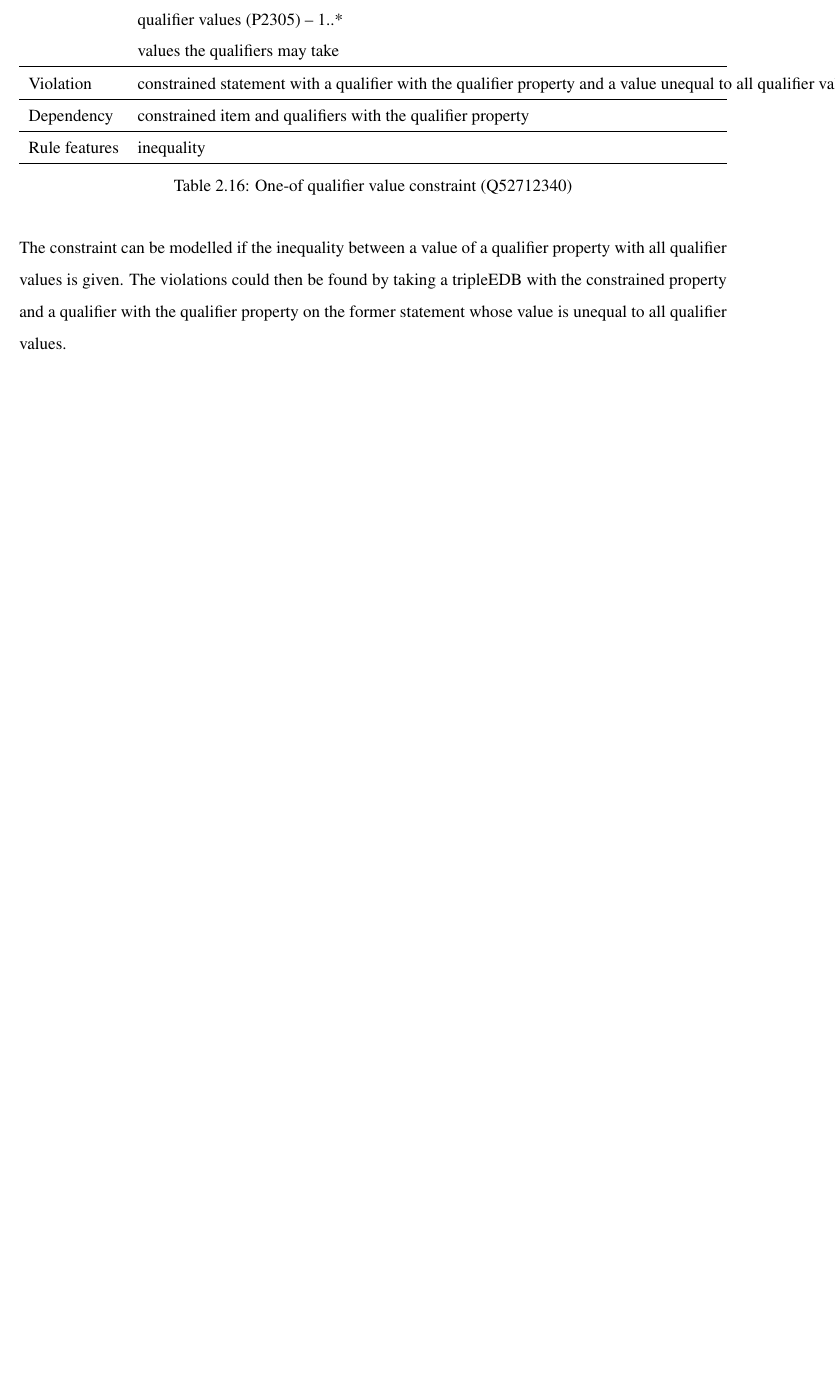
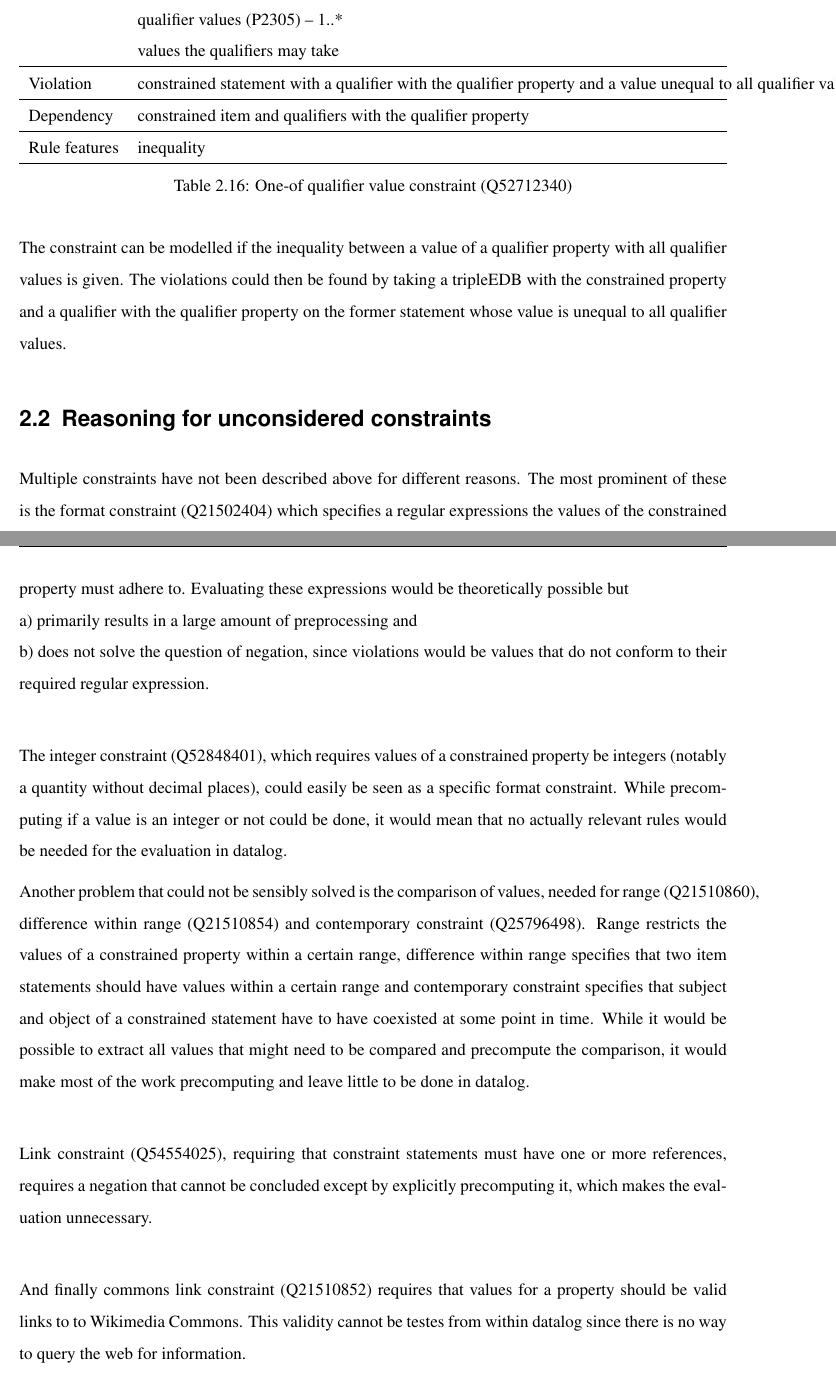
Before and after one commit to shade-belisar/wcd, a LaTeX thesis (thesis/paper/paper.tex): part of page 21 of 26 before the commit and two parts of pages 21 and 22 of 27 after it, the two joined at a grey line, cut so that both start at the same text, the shorter picture padded with empty space. Compiled offline with pdfLaTeX.

Commit message:
Added reasoning for unconsidered constraints

```diff
--- a/thesis/paper/paper.tex
+++ b/thesis/paper/paper.tex
@@ -472,6 +472,20 @@ Rule features & inequality \\
 
 The constraint can be modelled if the inequality between a value of a qualifier property with all qualifier values is given. The violations could then be found by taking a tripleEDB with the constrained property and a qualifier with the qualifier property on the former statement whose value is unequal to all qualifier values.
 
+\section{Reasoning for unconsidered constraints}
+Multiple constraints have not been described above for different reasons. The most prominent of these is the format constraint (Q21502404) which specifies a regular expressions the values of the constrained property must adhere to. Evaluating these expressions would be theoretically possible but \\
+a) primarily results in a large amount of preprocessing and\\
+b) does not solve the question of negation, since violations would be values that do not conform to their required regular expression. \\
+
+The integer constraint (Q52848401), which requires values of a constrained property be integers (notably a quantity without decimal places), could easily be seen as a specific format constraint. While precomputing if a value is an integer or not could be done, it would mean that no actually relevant rules would be needed for the evaluation in datalog.
+
+Another problem that could not be sensibly solved is the comparison of values, needed for range (Q21510860), difference within range (Q21510854) and contemporary constraint (Q25796498). Range restricts the values of a constrained property within a certain range, difference within range specifies that two item statements should have values within a certain range and contemporary constraint specifies that subject and object of a constrained statement have to have coexisted at some point in time. While it would be possible to extract all values that might need to be compared and precompute the comparison, it would make most of the work precomputing and leave little to be done in datalog.\\
+
+Link constraint (Q54554025), requiring that constraint statements must have one or more references, requires a negation that cannot be concluded except by explicitly precomputing it, which makes the evaluation unnecessary. \\
+
+And finally commons link constraint (Q21510852) requires that values for a property should be valid links to to Wikimedia Commons. This validity cannot be testes from within datalog since there is no way to query the web for information.
+
+
 \chapter{Rules}\label{cha_rules}
 \chapter{Evaluation/Comparison}
 \end{document}
```
